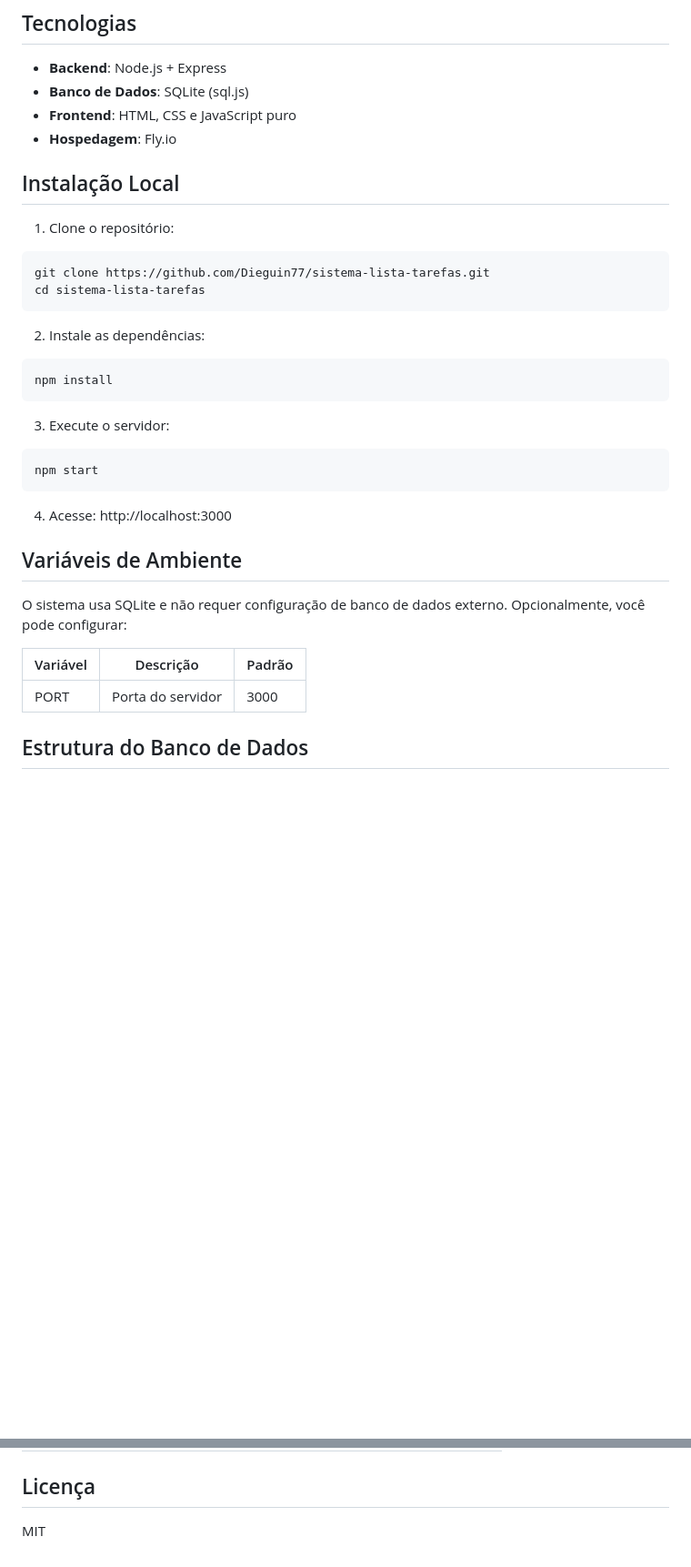
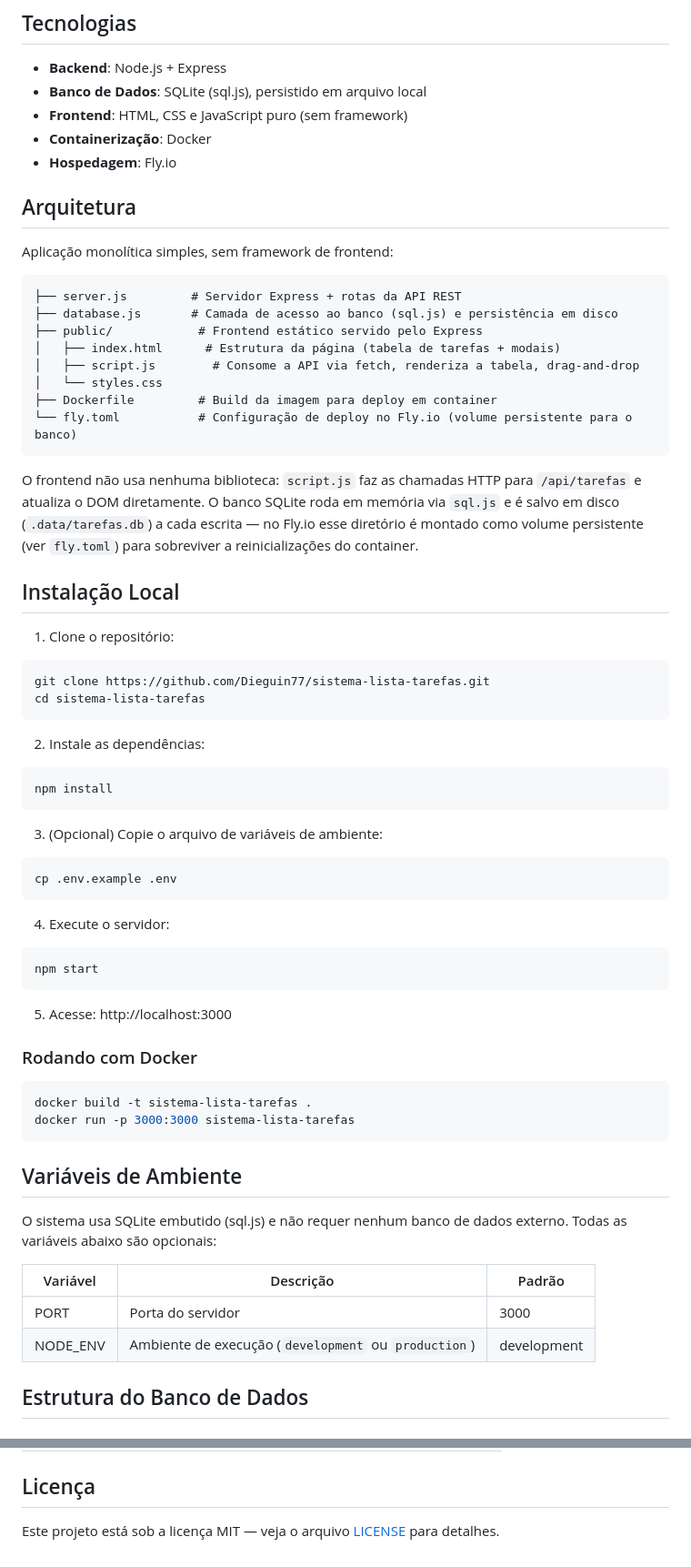
Before and after one commit to Dieguin77/sistema-lista-tarefas, a Markdown page: README.md, 2 parts joined by grey strips. Shown at 91% size. Drawn GitHub-style; blank space fills up the shorter version.

Commit message:
Melhorar README para vitrine de portfolio e adicionar LICENSE
Adiciona badges, secao de arquitetura, instrucoes Docker e screenshot;
remove DATABASE_URL nao utilizada do .env.example; adiciona LICENSE MIT
que era referenciada mas nao existia no repositorio.

Co-Authored-By: Claude Sonnet 5 <noreply@anthropic.com>

````diff
--- a/README.md
+++ b/README.md
@@ -20,9 +30,27 @@ Sistema web para cadastro e gerenciamento de tarefas.
 ## Tecnologias
 
 - **Backend**: Node.js + Express
-- **Banco de Dados**: SQLite (sql.js)
-- **Frontend**: HTML, CSS e JavaScript puro
+- **Banco de Dados**: SQLite (sql.js), persistido em arquivo local
+- **Frontend**: HTML, CSS e JavaScript puro (sem framework)
+- **Containerização**: Docker
 - **Hospedagem**: Fly.io
+
+## Arquitetura
+
+Aplicação monolítica simples, sem framework de frontend:
+
+```
+├── server.js         # Servidor Express + rotas da API REST
+├── database.js       # Camada de acesso ao banco (sql.js) e persistência em disco
+├── public/            # Frontend estático servido pelo Express
+│   ├── index.html      # Estrutura da página (tabela de tarefas + modais)
+│   ├── script.js        # Consome a API via fetch, renderiza a tabela, drag-and-drop
+│   └── styles.css
+├── Dockerfile         # Build da imagem para deploy em container
+└── fly.toml           # Configuração de deploy no Fly.io (volume persistente para o banco)
+```
+
+O frontend não usa nenhuma biblioteca: `script.js` faz as chamadas HTTP para `/api/tarefas` e atualiza o DOM diretamente. O banco SQLite roda em memória via `sql.js` e é salvo em disco (`.data/tarefas.db`) a cada escrita — no Fly.io esse diretório é montado como volume persistente (ver `fly.toml`) para sobreviver a reinicializações do container.
 
 ## Instalação Local
 
@@ -37,20 +65,33 @@ cd sistema-lista-tarefas
 npm install
 ```
 
-3. Execute o servidor:
+3. (Opcional) Copie o arquivo de variáveis de ambiente:
+```bash
+cp .env.example .env
+```
+
+4. Execute o servidor:
 ```bash
 npm start
 ```
 
-4. Acesse: http://localhost:3000
+5. Acesse: http://localhost:3000
+
+### Rodando com Docker
+
+```bash
+docker build -t sistema-lista-tarefas .
+docker run -p 3000:3000 sistema-lista-tarefas
+```
 
 ## Variáveis de Ambiente
 
-O sistema usa SQLite e não requer configuração de banco de dados externo. Opcionalmente, você pode configurar:
+O sistema usa SQLite embutido (sql.js) e não requer nenhum banco de dados externo. Todas as variáveis abaixo são opcionais:
 
 | Variável | Descrição | Padrão |
 |----------|-----------|--------|
 | PORT | Porta do servidor | 3000 |
+| NODE_ENV | Ambiente de execução (`development` ou `production`) | development |
 
 ## Estrutura do Banco de Dados
 
@@ -84,4 +125,4 @@ O sistema usa SQLite e não requer configuração de banco de dados externo. Opc
 
 ## Licença
 
-MIT
+Este projeto está sob a licença MIT — veja o arquivo [LICENSE](LICENSE) para detalhes.
````
Also changed, not shown: other parts of README.md (+11 -1 lines), docs/screenshot.png (added), 2 other files.
